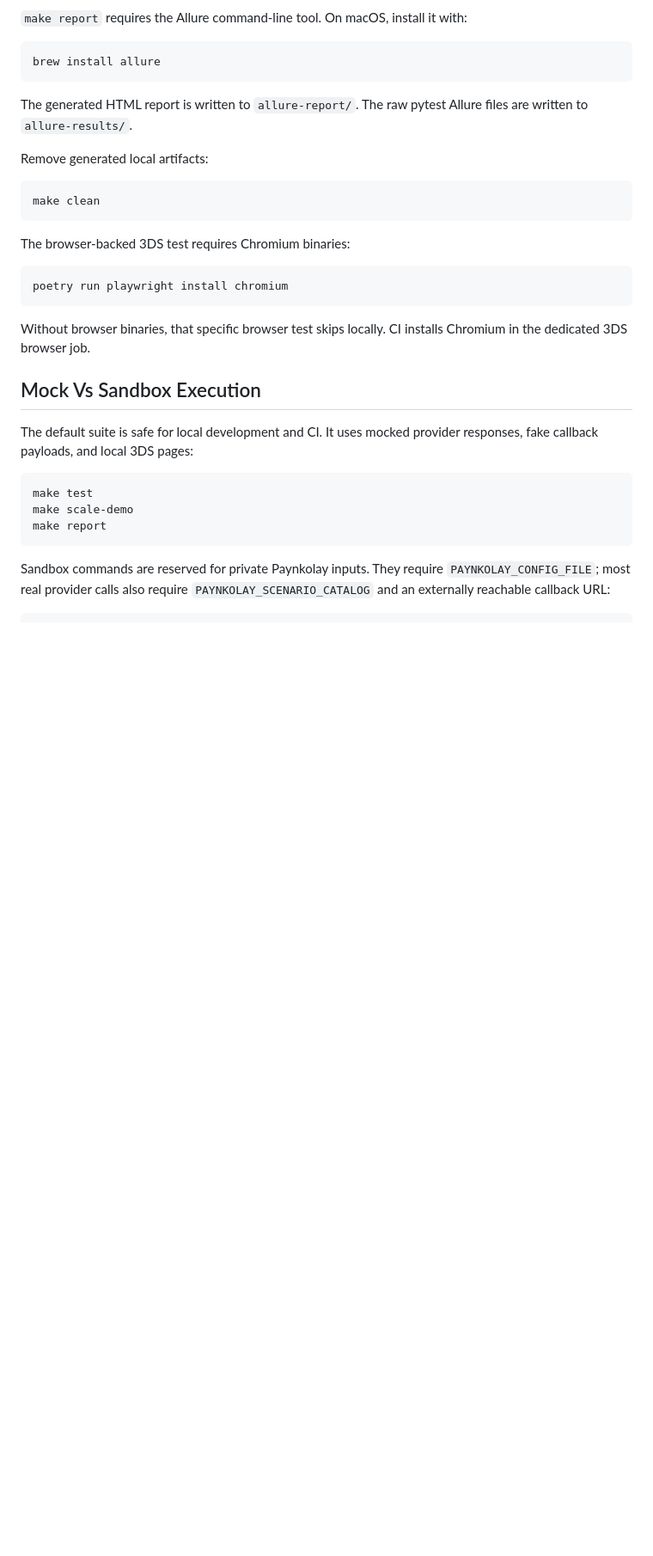
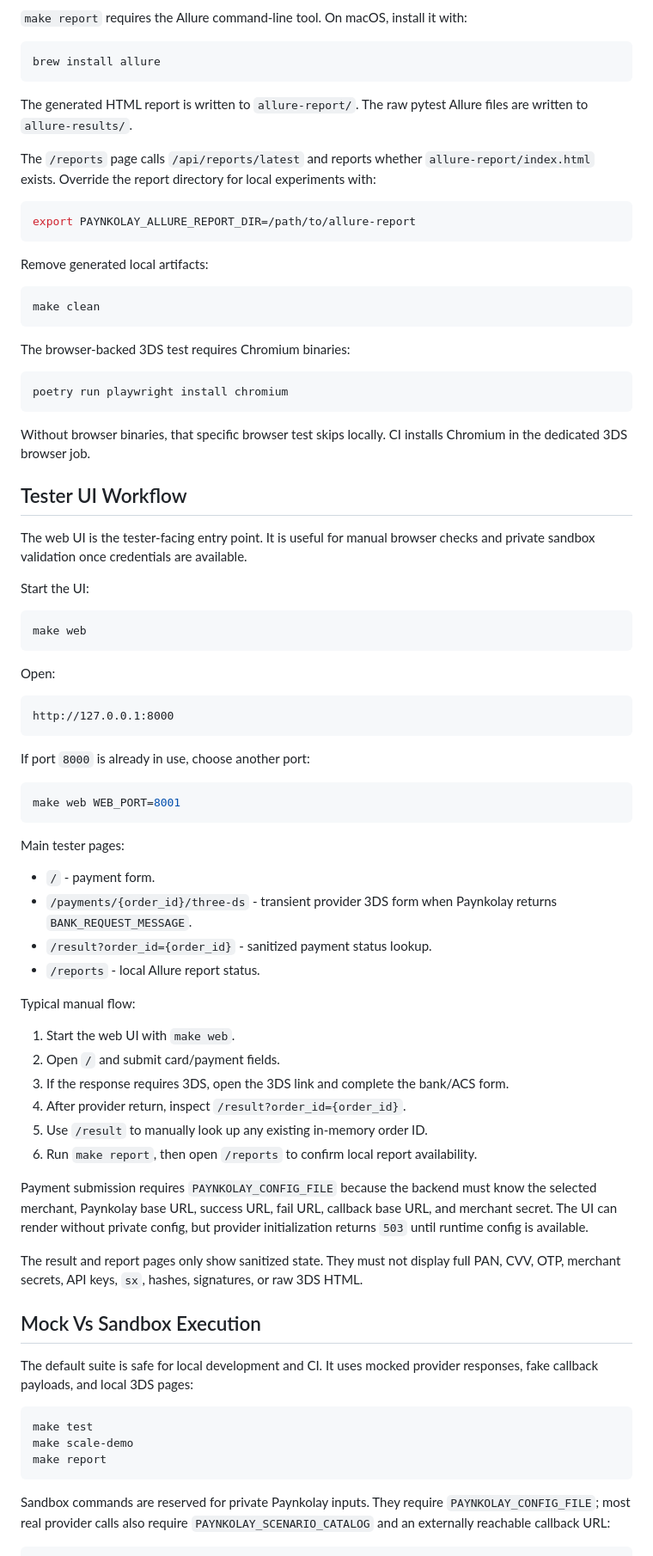
Before and after one commit to canreves/vpos, a Markdown page: README.md, the part around one of its changes. Shown at 86% size. Drawn GitHub-style; blank space fills up the shorter version.

Commit message:
docs: document tester handoff workflow

````diff
--- a/README.md
+++ b/README.md
@@ -176,6 +176,14 @@ brew install allure
 The generated HTML report is written to `allure-report/`. The raw pytest Allure files
 are written to `allure-results/`.
 
+The `/reports` page calls `/api/reports/latest` and reports whether
+`allure-report/index.html` exists. Override the report directory for local experiments
+with:
+
+```bash
+export PAYNKOLAY_ALLURE_REPORT_DIR=/path/to/allure-report
+```
+
 Remove generated local artifacts:
 
 ```bash
@@ -190,6 +198,54 @@ poetry run playwright install chromium
 
 Without browser binaries, that specific browser test skips locally. CI installs Chromium in
 the dedicated 3DS browser job.
+
+## Tester UI Workflow
+
+The web UI is the tester-facing entry point. It is useful for manual browser checks and
+private sandbox validation once credentials are available.
+
+Start the UI:
+
+```bash
+make web
+```
+
+Open:
+
+```text
+http://127.0.0.1:8000
+```
+
+If port `8000` is already in use, choose another port:
+
+```bash
+make web WEB_PORT=8001
+```
+
+Main tester pages:
+
+- `/` - payment form.
+- `/payments/{order_id}/three-ds` - transient provider 3DS form when Paynkolay returns
+  `BANK_REQUEST_MESSAGE`.
+- `/result?order_id={order_id}` - sanitized payment status lookup.
+- `/reports` - local Allure report status.
+
+Typical manual flow:
+
+1. Start the web UI with `make web`.
+2. Open `/` and submit card/payment fields.
+3. If the response requires 3DS, open the 3DS link and complete the bank/ACS form.
+4. After provider return, inspect `/result?order_id={order_id}`.
+5. Use `/result` to manually look up any existing in-memory order ID.
+6. Run `make report`, then open `/reports` to confirm local report availability.
+
+Payment submission requires `PAYNKOLAY_CONFIG_FILE` because the backend must know the
+selected merchant, Paynkolay base URL, success URL, fail URL, callback base URL, and
+merchant secret. The UI can render without private config, but provider initialization
+returns `503` until runtime config is available.
+
+The result and report pages only show sanitized state. They must not display full PAN,
+CVV, OTP, merchant secrets, API keys, `sx`, hashes, signatures, or raw 3DS HTML.
 
 ## Mock Vs Sandbox Execution
 
````
Also changed, not shown: other parts of README.md (+26 -9 lines).
